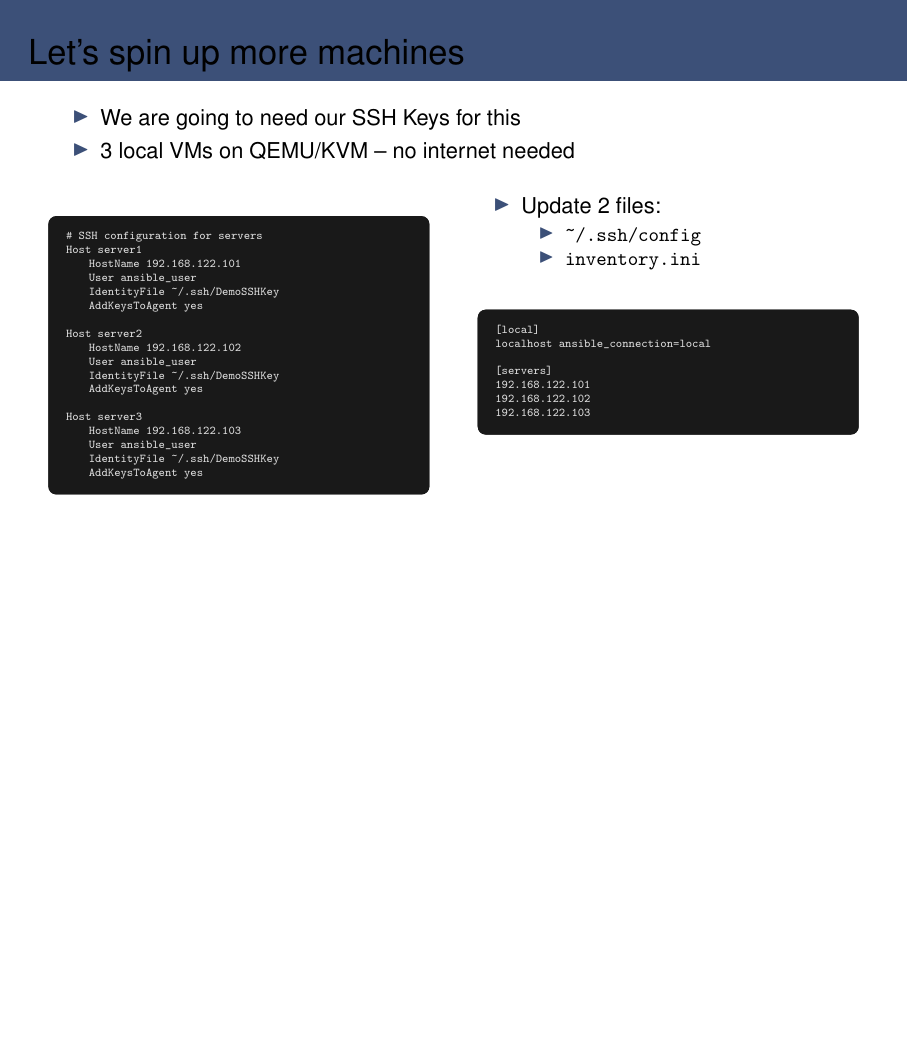
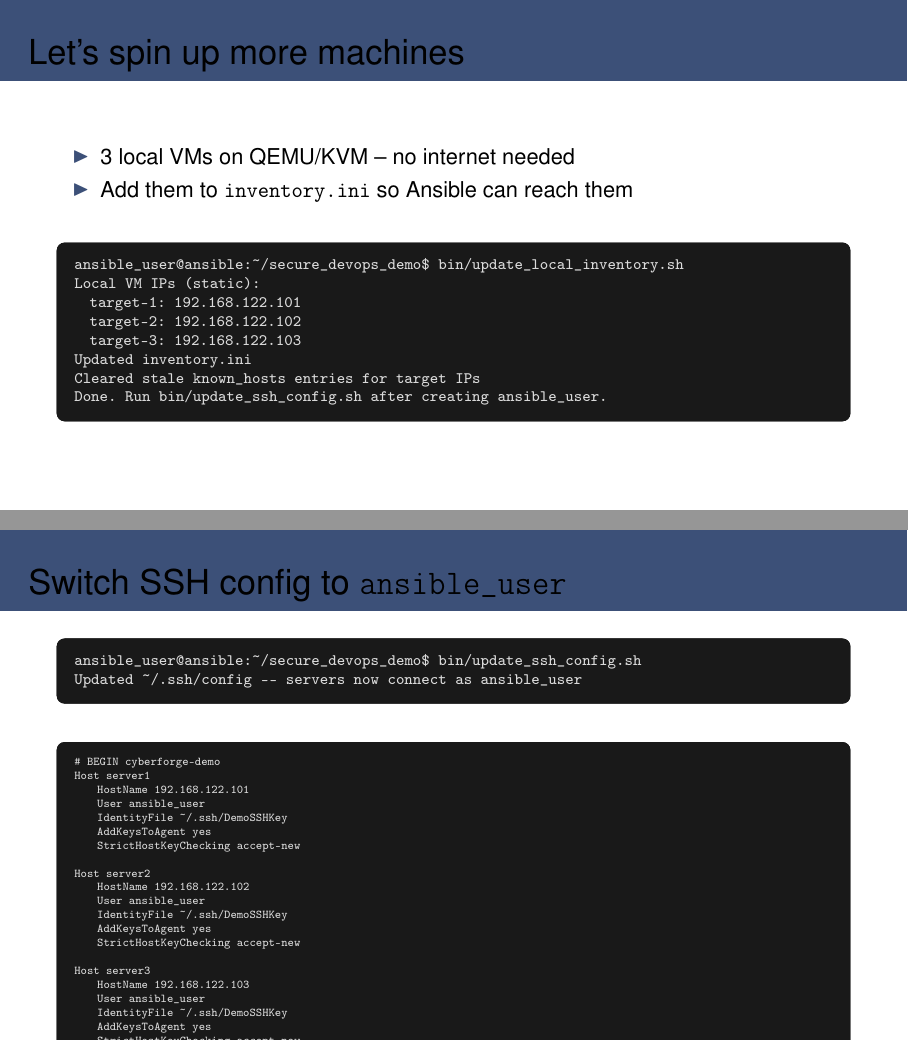
Before and after one commit to jkirchtcc/secure_devops_demo, LaTeX slides (docs/CyberForge2026-Secure_DevOps_Kirch.tex): page 28 of 38 before the commit and pages 28 and 33 of 39 after it, the two joined at a grey line, the shorter picture padded with empty space. Compiled offline with pdfLaTeX.

Commit message:
Split update_local_inventory.sh: inventory only, new update_ssh_config.sh for User switch
Show root->ansible_user transition explicitly at the right time in the demo:
- update_local_inventory.sh: inventory + known_hosts only (slide 28)
- update_ssh_config.sh: SSH config with User ansible_user (slide 33, after add_ansible_user)
- ping-servers.yml verification before hardening (slide 34)
- Slides updated to match

```diff
--- a/docs/CyberForge2026-Secure_DevOps_Kirch.tex
+++ b/docs/CyberForge2026-Secure_DevOps_Kirch.tex
@@ -778,53 +778,20 @@ localhost  : ok=3  changed=1
 % ==============================================================
 \begin{frame}[fragile]{Let's spin up more machines}
 \begin{itemize}
-  \item We are going to need our SSH Keys for this
   \item 3 local VMs on QEMU/KVM -- no internet needed
-\end{itemize}
-\vspace{0.2cm}
-\begin{columns}[T]
-\begin{column}{0.48\textwidth}
-\begin{termsmall}
-# SSH configuration for servers
-Host server1
-    HostName 192.168.122.101
-    User ansible_user
-    IdentityFile ~/.ssh/DemoSSHKey
-    AddKeysToAgent yes
-
-Host server2
-    HostName 192.168.122.102
-    User ansible_user
-    IdentityFile ~/.ssh/DemoSSHKey
-    AddKeysToAgent yes
-
-Host server3
-    HostName 192.168.122.103
-    User ansible_user
-    IdentityFile ~/.ssh/DemoSSHKey
-    AddKeysToAgent yes
-\end{termsmall}
-\end{column}
-\begin{column}{0.48\textwidth}
-\begin{itemize}
-  \item Update 2 files:
-  \begin{itemize}
-    \item \textbf{\texttt{\textasciitilde/.ssh/config}}
-    \item \textbf{\texttt{inventory.ini}}
-  \end{itemize}
+  \item Add them to \textbf{\texttt{inventory.ini}} so Ansible can reach them
 \end{itemize}
 \vspace{0.3cm}
-\begin{termsmall}
-[local]
-localhost ansible_connection=local
-
-[servers]
-192.168.122.101
-192.168.122.102
-192.168.122.103
-\end{termsmall}
-\end{column}
-\end{columns}
+\begin{term}
+ansible_user@ansible:~/secure_devops_demo$ bin/update_local_inventory.sh
+Local VM IPs (static):
+  target-1: 192.168.122.101
+  target-2: 192.168.122.102
+  target-3: 192.168.122.103
+Updated inventory.ini
+Cleared stale known_hosts entries for target IPs
+Done. Run bin/update_ssh_config.sh after creating ansible_user.
+\end{term}
 \end{frame}
 
 % ==============================================================
@@ -1022,7 +989,42 @@ ok: [192.168.122.103]
 % ==============================================================
 % Slide 33 - Wait, what?
 % ==============================================================
-\begin{frame}[fragile]{Verify \texttt{ansible\_user} can connect first}
+\begin{frame}[fragile]{Switch SSH config to \texttt{ansible\_user}}
+\begin{term}
+ansible_user@ansible:~/secure_devops_demo$ bin/update_ssh_config.sh
+Updated ~/.ssh/config -- servers now connect as ansible_user
+\end{term}
+\vspace{0.2cm}
+\begin{termsmall}
+# BEGIN cyberforge-demo
+Host server1
+    HostName 192.168.122.101
+    User ansible_user
+    IdentityFile ~/.ssh/DemoSSHKey
+    AddKeysToAgent yes
+    StrictHostKeyChecking accept-new
+
+Host server2
+    HostName 192.168.122.102
+    User ansible_user
+    IdentityFile ~/.ssh/DemoSSHKey
+    AddKeysToAgent yes
+    StrictHostKeyChecking accept-new
+
+Host server3
+    HostName 192.168.122.103
+    User ansible_user
+    IdentityFile ~/.ssh/DemoSSHKey
+    AddKeysToAgent yes
+    StrictHostKeyChecking accept-new
+# END cyberforge-demo
+\end{termsmall}
+\end{frame}
+
+% ==============================================================
+% Slide 34 - Verify ansible_user can connect
+% ==============================================================
+\begin{frame}[fragile]{Verify \texttt{ansible\_user} can connect}
 \begin{term}
 ansible_user@ansible:~/secure_devops_demo$ ansible-playbook ping-servers.yml
 
```
Also changed, not shown: docs/CyberForge2026-Secure_DevOps_Kirch.pdf, 3 other files.
